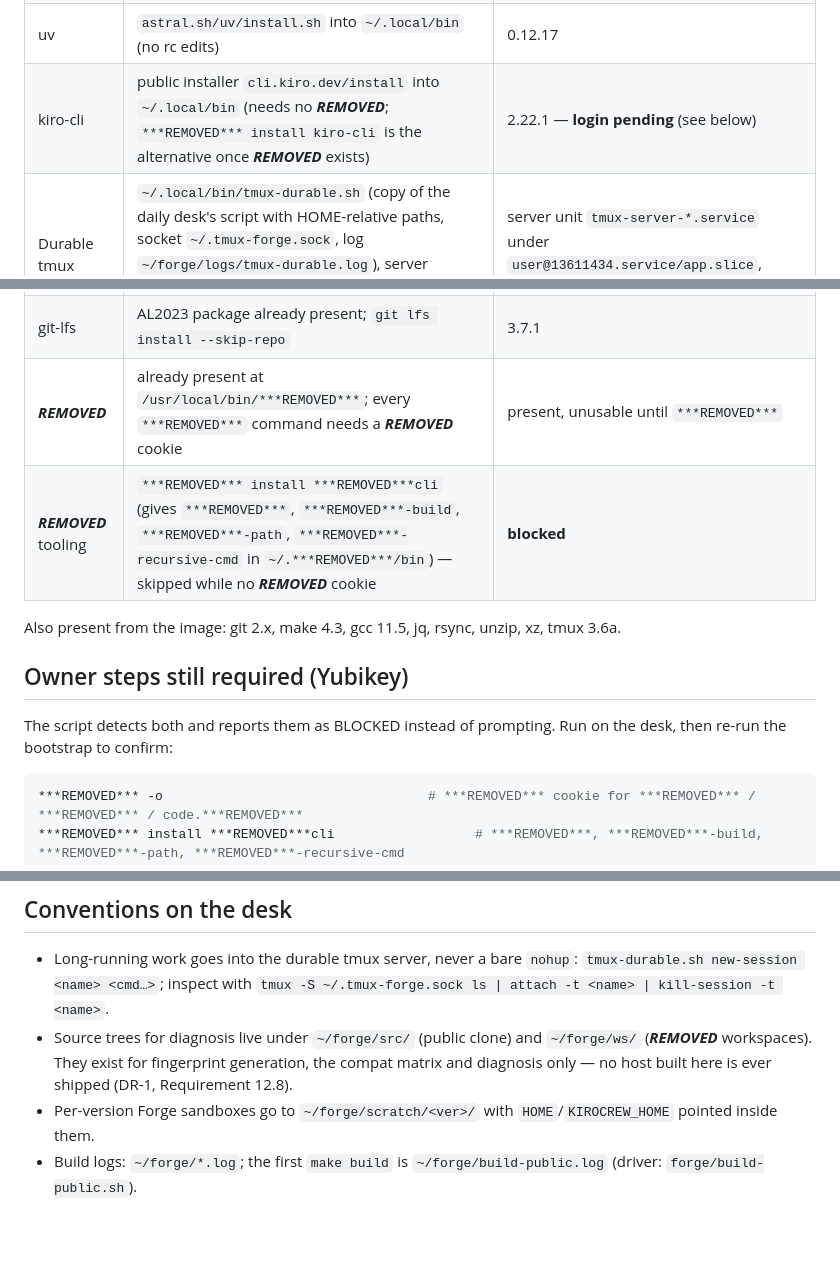
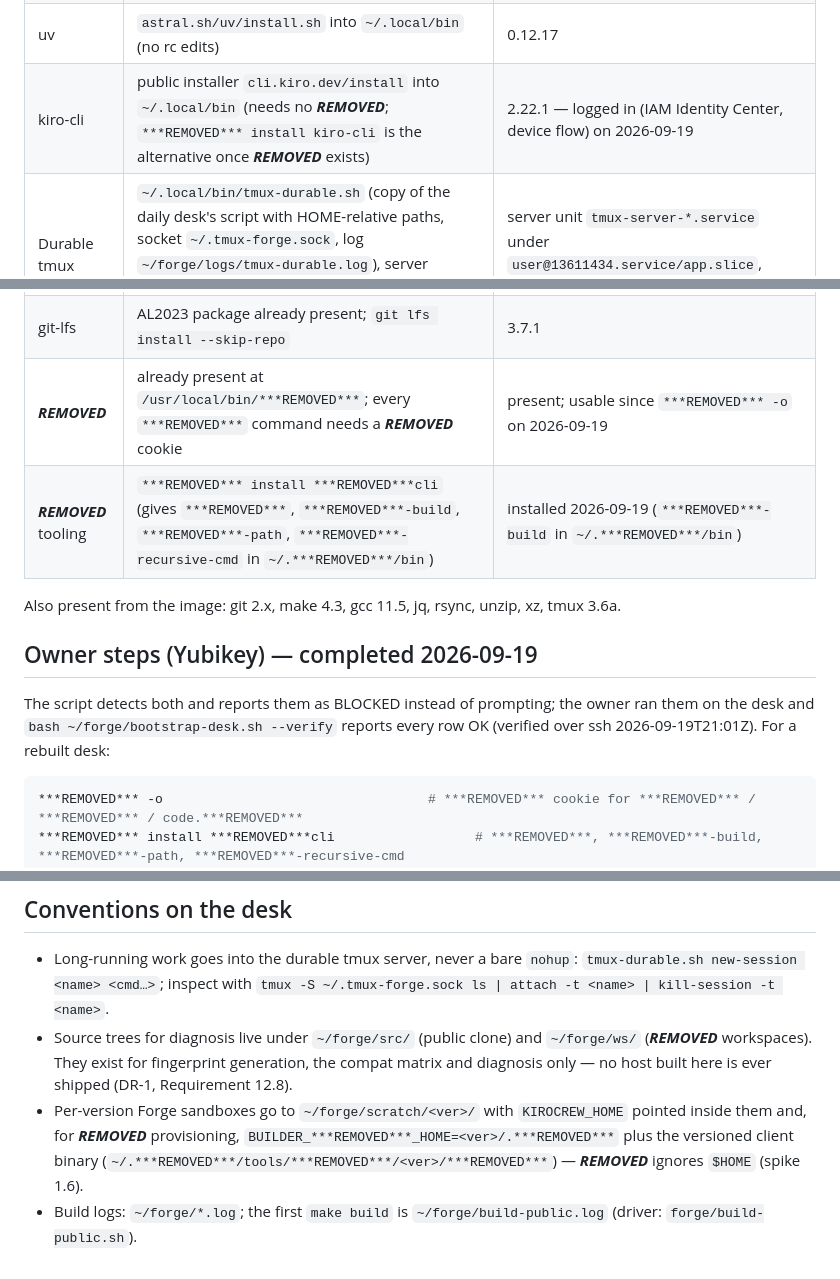
Before and after one commit to floofycrew/FloofyCrew, a Markdown page: docs/build-desk.md, 3 parts joined by grey strips. Drawn GitHub-style; blank space fills up the shorter version.

Commit message:
docs(forge): Tick 1.1 — build desk bootstrap verified
The owner ran ***REMOVED***, ***REMOVED*** install ***REMOVED***cli and kiro-cli login on
***REMOVED***-4sx; bootstrap-desk.sh --verify over ssh reports every row OK
(Python 3.12.14, Node 24.21.0, uv, ***REMOVED***, ***REMOVED***, ***REMOVED***, kiro-cli
2.22.1 logged in, durable tmux, linger, scratch). Update build-desk.md
status rows, drop the 1.1 blocker entry, and note the BUILDER_***REMOVED***_HOME
isolation rule from spike 1.6.

Task: 1.1

````diff
--- a/docs/build-desk.md
+++ b/docs/build-desk.md
@@ -33,20 +33,21 @@ What it installs and how:
 | Python 3.12 | `sudo dnf install python3.12 python3.12-devel python3.12-pip` (AL2023 repo); falls back to `uv python install 3.12` without sudo | `/usr/bin/python3.12` = 3.12.14 |
 | Node 24 | official tarball `node-v24.21.0-linux-x64.tar.xz` from nodejs.org, verified against `SHASUMS256.txt` **and** a sha256 pinned in the script; unpacked to `~/.local/node/`, `current` symlink, `node/npm/npx/corepack` linked into `~/.local/bin` | v24.21.0, npm 11.19.0 |
 | uv | `astral.sh/uv/install.sh` into `~/.local/bin` (no rc edits) | 0.12.17 |
-| kiro-cli | public installer `cli.kiro.dev/install` into `~/.local/bin` (needs no ***REMOVED***; `***REMOVED*** install kiro-cli` is the alternative once ***REMOVED*** exists) | 2.22.1 — **login pending** (see below) |
+| kiro-cli | public installer `cli.kiro.dev/install` into `~/.local/bin` (needs no ***REMOVED***; `***REMOVED*** install kiro-cli` is the alternative once ***REMOVED*** exists) | 2.22.1 — logged in (IAM Identity Center, device flow) on 2026-09-19 |
 | Durable tmux | `~/.local/bin/tmux-durable.sh` (copy of the daily desk's script with HOME-relative paths, socket `~/.tmux-forge.sock`, log `~/forge/logs/tmux-durable.log`), server spawned through `systemd-run --user`; `sudo loginctl enable-linger ***REMOVED***` | server unit `tmux-server-*.service` under `user@13611434.service/app.slice`, keeper session `__keeper`, Linger=yes |
 | Scratch dirs | `~/forge/{scratch,logs,ws,src}` | created |
 | PATH | `~/.forge-env.sh` sourced from `~/.zshenv` and `~/.bashrc` (guarded block); adds `~/.local/bin` and `~/.***REMOVED***/bin`, exports `FORGE_HOME`, `TMUX_DURABLE_SOCK` | in place |
 | git-lfs | AL2023 package already present; `git lfs install --skip-repo` | 3.7.1 |
-| ***REMOVED*** | already present at `/usr/local/bin/***REMOVED***`; every `***REMOVED***` command needs a ***REMOVED*** cookie | present, unusable until `***REMOVED***` |
-| ***REMOVED*** tooling | `***REMOVED*** install ***REMOVED***cli` (gives `***REMOVED***`, `***REMOVED***-build`, `***REMOVED***-path`, `***REMOVED***-recursive-cmd` in `~/.***REMOVED***/bin`) — skipped while no ***REMOVED*** cookie | **blocked** |
+| ***REMOVED*** | already present at `/usr/local/bin/***REMOVED***`; every `***REMOVED***` command needs a ***REMOVED*** cookie | present; usable since `***REMOVED*** -o` on 2026-09-19 |
+| ***REMOVED*** tooling | `***REMOVED*** install ***REMOVED***cli` (gives `***REMOVED***`, `***REMOVED***-build`, `***REMOVED***-path`, `***REMOVED***-recursive-cmd` in `~/.***REMOVED***/bin`) | installed 2026-09-19 (`***REMOVED***-build` in `~/.***REMOVED***/bin`) |
 
 Also present from the image: git 2.x, make 4.3, gcc 11.5, jq, rsync, unzip, xz, tmux 3.6a.
 
-## Owner steps still required (Yubikey)
+## Owner steps (Yubikey) — completed 2026-09-19
 
-The script detects both and reports them as BLOCKED instead of prompting.
-Run on the desk, then re-run the bootstrap to confirm:
+The script detects both and reports them as BLOCKED instead of prompting; the
+owner ran them on the desk and `bash ~/forge/bootstrap-desk.sh --verify`
+reports every row OK (verified over ssh 2026-09-19T21:01Z). For a rebuilt desk:
 
 ```bash
 ***REMOVED*** -o                                  # ***REMOVED*** cookie for ***REMOVED*** / ***REMOVED*** / code.***REMOVED***
@@ -70,6 +71,9 @@ non-***REMOVED*** credential path — that is an open item for package 8.
   compat matrix and diagnosis only — no host built here is ever shipped (DR-1,
   Requirement 12.8).
 - Per-version Forge sandboxes go to `~/forge/scratch/<ver>/` with
-  `HOME`/`KIROCREW_HOME` pointed inside them.
+  `KIROCREW_HOME` pointed inside them and, for ***REMOVED*** provisioning,
+  `BUILDER_***REMOVED***_HOME=<ver>/.***REMOVED***` plus the versioned client binary
+  (`~/.***REMOVED***/tools/***REMOVED***/<ver>/***REMOVED***`) — ***REMOVED*** ignores `$HOME`
+  (spike 1.6).
 - Build logs: `~/forge/*.log`; the first `make build` is `~/forge/build-public.log`
   (driver: `forge/build-public.sh`).
````
